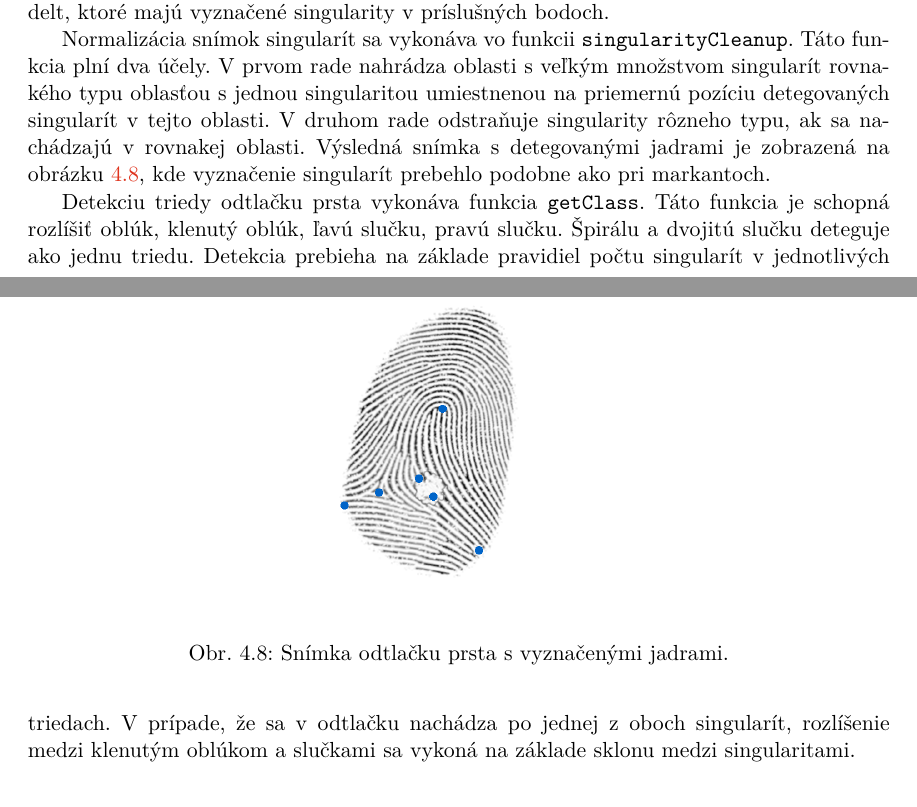
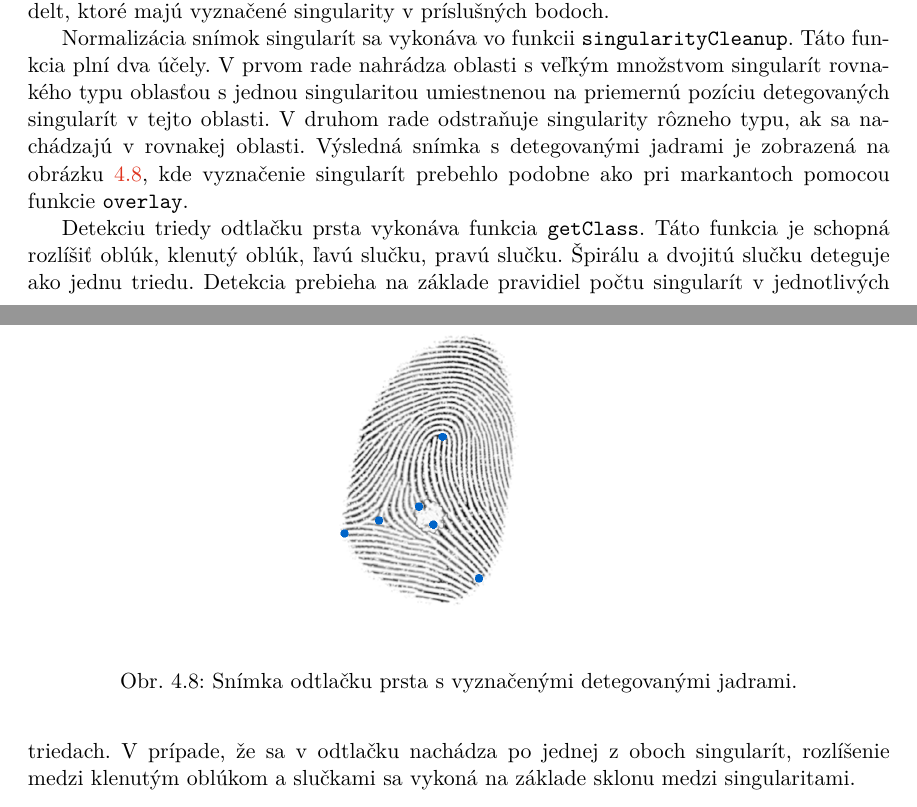
Before and after one commit to pemeth/wsq_editor, a LaTeX thesis (doc/xnemet04.tex, which reads doc/projekt-01-kapitoly-chapters.tex): two parts of pages 41 and 42 of 46, joined at a grey line, cut so that both start at the same text. Compiled offline with pdfLaTeX.

Commit message:
Fix ambiguous sentences in singularity/class algo text
Add specifier, that the singularity overlaid image was created by
function `overlay`, and that the shown image shows detected cores and
not just cores in general.

```diff
--- a/doc/projekt-01-kapitoly-chapters.tex
+++ b/doc/projekt-01-kapitoly-chapters.tex
@@ -1313,12 +1313,12 @@
   Normalizácia snímok singularít sa vykonáva vo funkcii \texttt{singularityCleanup}. Táto funkcia plní dva účely. V prvom rade nahrádza oblasti s veľkým
   množstvom singularít rovnakého typu oblasťou s jednou singularitou umiestnenou na priemernú pozíciu detegovaných singularít v tejto oblasti.
   V druhom rade odstraňuje singularity rôzneho typu, ak sa nachádzajú v rovnakej oblasti. Výsledná snímka s detegovanými jadrami je zobrazená na
-  obrázku~{\ref{obr:jadra}}, kde vyznačenie singularít prebehlo podobne ako pri markantoch.
+  obrázku~{\ref{obr:jadra}}, kde vyznačenie singularít prebehlo podobne ako pri markantoch pomocou funkcie \texttt{overlay}.
 
   \begin{figure}[h]
     \centering
     \includegraphics[width=0.3\linewidth]{obrazky-figures/cores.png}
-    \caption{Snímka odtlačku prsta s vyznačenými jadrami.}
+    \caption{Snímka odtlačku prsta s vyznačenými detegovanými jadrami.}
     \label{obr:jadra}
   \end{figure}
 
```
